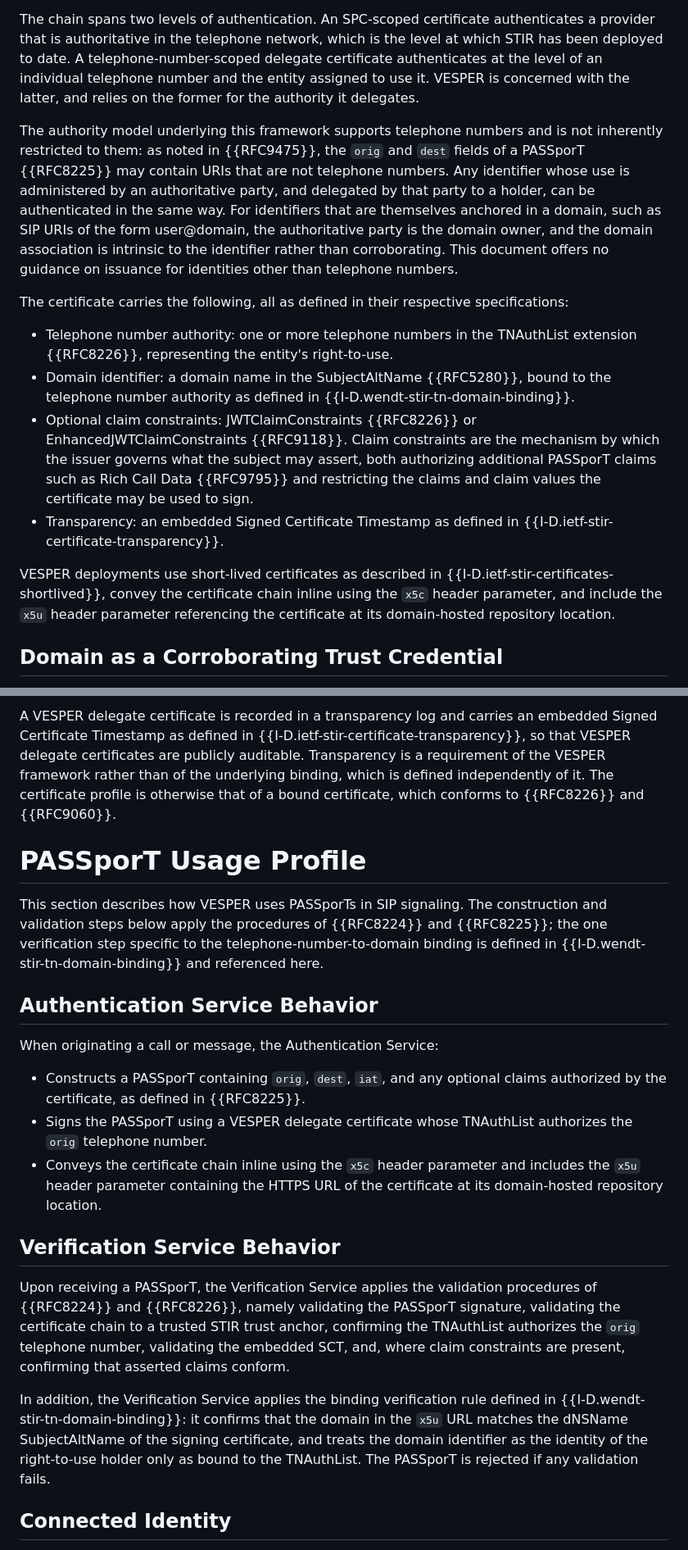
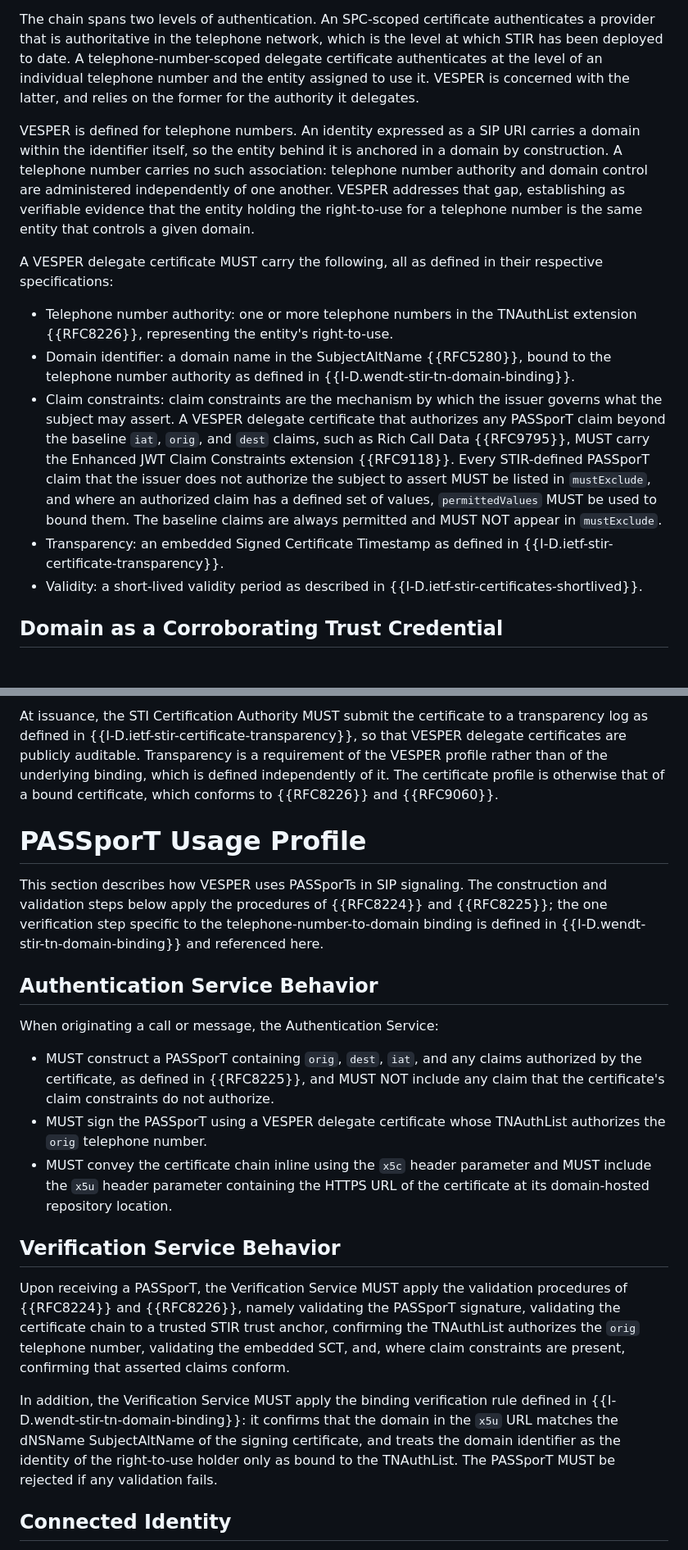
Before and after one commit to appliedbits/draft-wendt-stir-vesper, a Markdown page: draft-wendt-stir-vesper.md, 2 parts joined by grey strips. Shown at 82% size. Rendered like a GitHub page.

```diff
--- a/draft-wendt-stir-vesper.md
+++ b/draft-wendt-stir-vesper.md
@@ -77,16 +77,15 @@ The VESPER delegate certificate is telephone number scoped: the telephone number
 
 The chain spans two levels of authentication. An SPC-scoped certificate authenticates a provider that is authoritative in the telephone network, which is the level at which STIR has been deployed to date. A telephone-number-scoped delegate certificate authenticates at the level of an individual telephone number and the entity assigned to use it. VESPER is concerned with the latter, and relies on the former for the authority it delegates.
 
-The authority model underlying this framework supports telephone numbers and is not inherently restricted to them: as noted in {{RFC9475}}, the `orig` and `dest` fields of a PASSporT {{RFC8225}} may contain URIs that are not telephone numbers. Any identifier whose use is administered by an authoritative party, and delegated by that party to a holder, can be authenticated in the same way. For identifiers that are themselves anchored in a domain, such as SIP URIs of the form user@domain, the authoritative party is the domain owner, and the domain association is intrinsic to the identifier rather than corroborating. This document offers no guidance on issuance for identities other than telephone numbers.
+VESPER is defined for telephone numbers. An identity expressed as a SIP URI carries a domain within the identifier itself, so the entity behind it is anchored in a domain by construction. A telephone number carries no such association: telephone number authority and domain control are administered independently of one another. VESPER addresses that gap, establishing as verifiable evidence that the entity holding the right-to-use for a telephone number is the same entity that controls a given domain.
 
-The certificate carries the following, all as defined in their respective specifications:
+A VESPER delegate certificate MUST carry the following, all as defined in their respective specifications:
 
 * Telephone number authority: one or more telephone numbers in the TNAuthList extension {{RFC8226}}, representing the entity's right-to-use.
 * Domain identifier: a domain name in the SubjectAltName {{RFC5280}}, bound to the telephone number authority as defined in {{I-D.wendt-stir-tn-domain-binding}}.
-* Optional claim constraints: JWTClaimConstraints {{RFC8226}} or EnhancedJWTClaimConstraints {{RFC9118}}. Claim constraints are the mechanism by which the issuer governs what the subject may assert, both authorizing additional PASSporT claims such as Rich Call Data {{RFC9795}} and restricting the claims and claim values the certificate may be used to sign.
+* Claim constraints: claim constraints are the mechanism by which the issuer governs what the subject may assert. A VESPER delegate certificate that authorizes any PASSporT claim beyond the baseline `iat`, `orig`, and `dest` claims, such as Rich Call Data {{RFC9795}}, MUST carry the Enhanced JWT Claim Constraints extension {{RFC9118}}. Every STIR-defined PASSporT claim that the issuer does not authorize the subject to assert MUST be listed in `mustExclude`, and where an authorized claim has a defined set of values, `permittedValues` MUST be used to bound them. The baseline claims are always permitted and MUST NOT appear in `mustExclude`.
 * Transparency: an embedded Signed Certificate Timestamp as defined in {{I-D.ietf-stir-certificate-transparency}}.
-
-VESPER deployments use short-lived certificates as described in {{I-D.ietf-stir-certificates-shortlived}}, convey the certificate chain inline using the `x5c` header parameter, and include the `x5u` header parameter referencing the certificate at its domain-hosted repository location.
+* Validity: a short-lived validity period as described in {{I-D.ietf-stir-certificates-shortlived}}.
 
 ## Domain as a Corroborating Trust Credential
 
@@ -127,5 +117,5 @@ VESPER delegate certificates are issued as bound certificates in accordance with
 
-A VESPER delegate certificate is recorded in a transparency log and carries an embedded Signed Certificate Timestamp as defined in {{I-D.ietf-stir-certificate-transparency}}, so that VESPER delegate certificates are publicly auditable. Transparency is a requirement of the VESPER framework rather than of the underlying binding, which is defined independently of it. The certificate profile is otherwise that of a bound certificate, which conforms to {{RFC8226}} and {{RFC9060}}.
+At issuance, the STI Certification Authority MUST submit the certificate to a transparency log as defined in {{I-D.ietf-stir-certificate-transparency}}, so that VESPER delegate certificates are publicly auditable. Transparency is a requirement of the VESPER profile rather than of the underlying binding, which is defined independently of it. The certificate profile is otherwise that of a bound certificate, which conforms to {{RFC8226}} and {{RFC9060}}.
 
 # PASSporT Usage Profile
 
@@ -135,15 +125,15 @@ This section describes how VESPER uses PASSporTs in SIP signaling. The construct
 
 When originating a call or message, the Authentication Service:
 
-- Constructs a PASSporT containing `orig`, `dest`, `iat`, and any optional claims authorized by the certificate, as defined in {{RFC8225}}.
-- Signs the PASSporT using a VESPER delegate certificate whose TNAuthList authorizes the `orig` telephone number.
-- Conveys the certificate chain inline using the `x5c` header parameter and includes the `x5u` header parameter containing the HTTPS URL of the certificate at its domain-hosted repository location.
+- MUST construct a PASSporT containing `orig`, `dest`, `iat`, and any claims authorized by the certificate, as defined in {{RFC8225}}, and MUST NOT include any claim that the certificate's claim constraints do not authorize.
+- MUST sign the PASSporT using a VESPER delegate certificate whose TNAuthList authorizes the `orig` telephone number.
+- MUST convey the certificate chain inline using the `x5c` header parameter and MUST include the `x5u` header parameter containing the HTTPS URL of the certificate at its domain-hosted repository location.
 
 ## Verification Service Behavior
 
-Upon receiving a PASSporT, the Verification Service applies the validation procedures of {{RFC8224}} and {{RFC8226}}, namely validating the PASSporT signature, validating the certificate chain to a trusted STIR trust anchor, confirming the TNAuthList authorizes the `orig` telephone number, validating the embedded SCT, and, where claim constraints are present, confirming that asserted claims conform.
+Upon receiving a PASSporT, the Verification Service MUST apply the validation procedures of {{RFC8224}} and {{RFC8226}}, namely validating the PASSporT signature, validating the certificate chain to a trusted STIR trust anchor, confirming the TNAuthList authorizes the `orig` telephone number, validating the embedded SCT, and, where claim constraints are present, confirming that asserted claims conform.
 
-In addition, the Verification Service applies the binding verification rule defined in {{I-D.wendt-stir-tn-domain-binding}}: it confirms that the domain in the `x5u` URL matches the dNSName SubjectAltName of the signing certificate, and treats the domain identifier as the identity of the right-to-use holder only as bound to the TNAuthList. The PASSporT is rejected if any validation fails.
+In addition, the Verification Service MUST apply the binding verification rule defined in {{I-D.wendt-stir-tn-domain-binding}}: it confirms that the domain in the `x5u` URL matches the dNSName SubjectAltName of the signing certificate, and treats the domain identifier as the identity of the right-to-use holder only as bound to the TNAuthList. The PASSporT MUST be rejected if any validation fails.
 
 ## Connected Identity
 
```
Also changed, not shown: other parts of draft-wendt-stir-vesper.md (+15 -24 lines).
